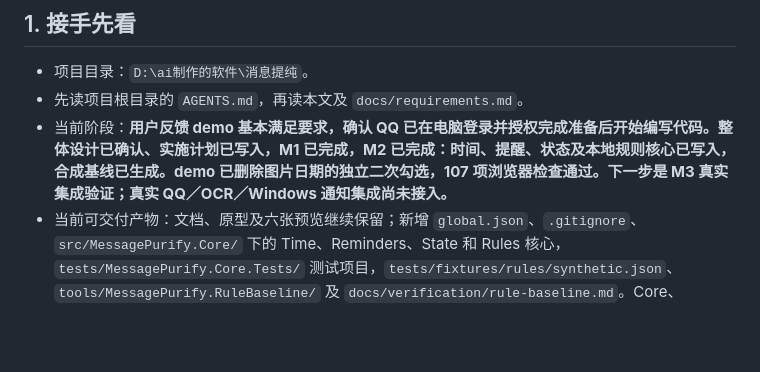
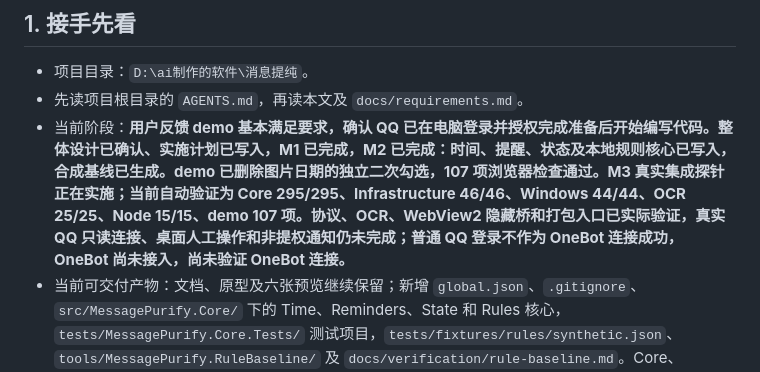
Before and after one commit to Steven060206/shiyao, a Markdown page: docs/HANDOFF.md, the part around one of its changes. Drawn GitHub-style; blank space fills up the shorter version.

```diff
--- a/docs/HANDOFF.md
+++ b/docs/HANDOFF.md
@@ -6,7 +6,7 @@
 
 - 项目目录：`D:\ai制作的软件\消息提纯`。
 - 先读项目根目录的 `AGENTS.md`，再读本文及 `docs/requirements.md`。
-- 当前阶段：**用户反馈 demo 基本满足要求，确认 QQ 已在电脑登录并授权完成准备后开始编写代码。整体设计已确认、实施计划已写入，M1 已完成，M2 已完成：时间、提醒、状态及本地规则核心已写入，合成基线已生成。demo 已删除图片日期的独立二次勾选，107 项浏览器检查通过。下一步是 M3 真实集成验证；真实 QQ／OCR／Windows 通知集成尚未接入。**
+- 当前阶段：**用户反馈 demo 基本满足要求，确认 QQ 已在电脑登录并授权完成准备后开始编写代码。整体设计已确认、实施计划已写入，M1 已完成，M2 已完成：时间、提醒、状态及本地规则核心已写入，合成基线已生成。demo 已删除图片日期的独立二次勾选，107 项浏览器检查通过。M3 真实集成探针正在实施；当前自动验证为 Core 295/295、Infrastructure 46/46、Windows 44/44、OCR 25/25、Node 15/15、demo 107 项。协议、OCR、WebView2 隐藏桥和打包入口已实际验证，真实 QQ 只读连接、桌面人工操作和非提权通知仍未完成；普通 QQ 登录不作为 OneBot 连接成功，OneBot 尚未接入，尚未验证 OneBot 连接。**
 - 当前可交付产物：文档、原型及六张预览继续保留；新增 `global.json`、`.gitignore`、`src/MessagePurify.Core/` 下的 Time、Reminders、State 和 Rules 核心，`tests/MessagePurify.Core.Tests/` 测试项目，`tests/fixtures/rules/synthetic.json`、`tools/MessagePurify.RuleBaseline/` 及 `docs/verification/rule-baseline.md`。Core、Core.Tests 和 CLI 三个项目各有 `packages.lock.json`。可重复运行的检查及说明见 `tests/project-rules.test.mjs`、`tests/prototype-qa.mjs`、`tests/README.md`。
 - demo 已写入并运行浏览器验证，双击 `prototype/index.html` 可打开。事项、偏好、自定义课程／分类、撤销时间戳及桌面模拟布局保存在此浏览器的本地存储，刷新保留进度；“重置示例”恢复事项和卡片布局并保留设置及自定义课程／分类。事项时间固定为 2026-10-09 10:00（北京时间），撤销期限使用真实经过时间。用户已确认普通 QQ 在电脑登录；本项目尚未安装或接入 NapCat/OCR，尚未验证 OneBot 连接，没有注册 Windows 自动启动，没有真实桌面驻留或系统通知测试结果。
 - 用户要求持续维护交接文档；这是已授权的工作，以后有变化直接同步，不再反复询问是否记录。
```
Also changed, not shown: other parts of docs/HANDOFF.md (+1 -1 lines), 1 other file.
